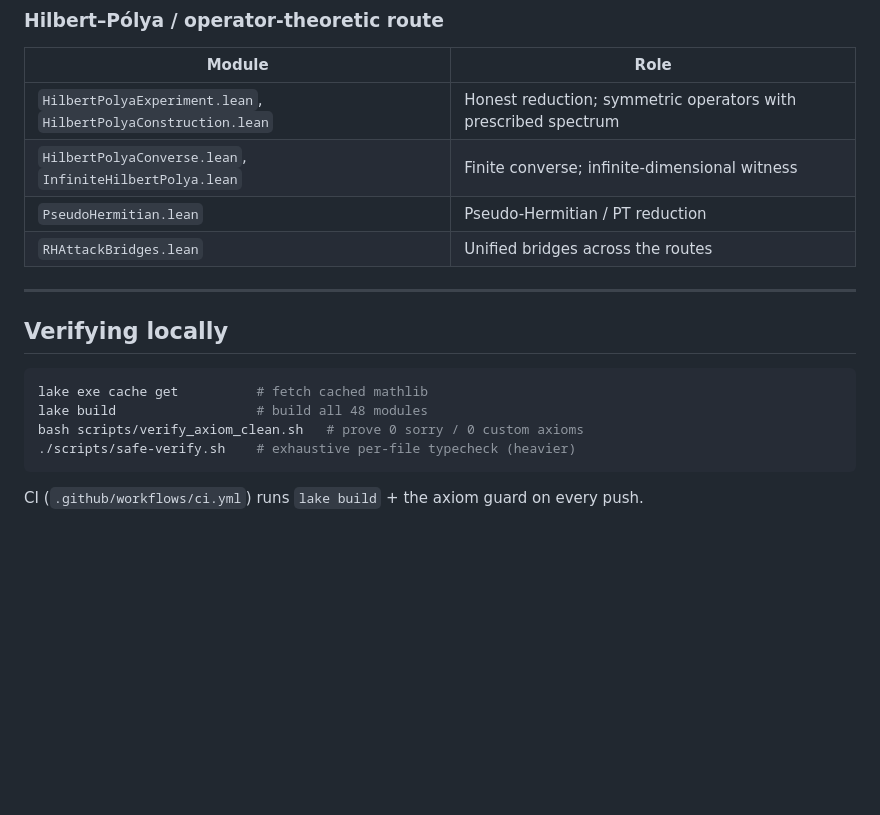
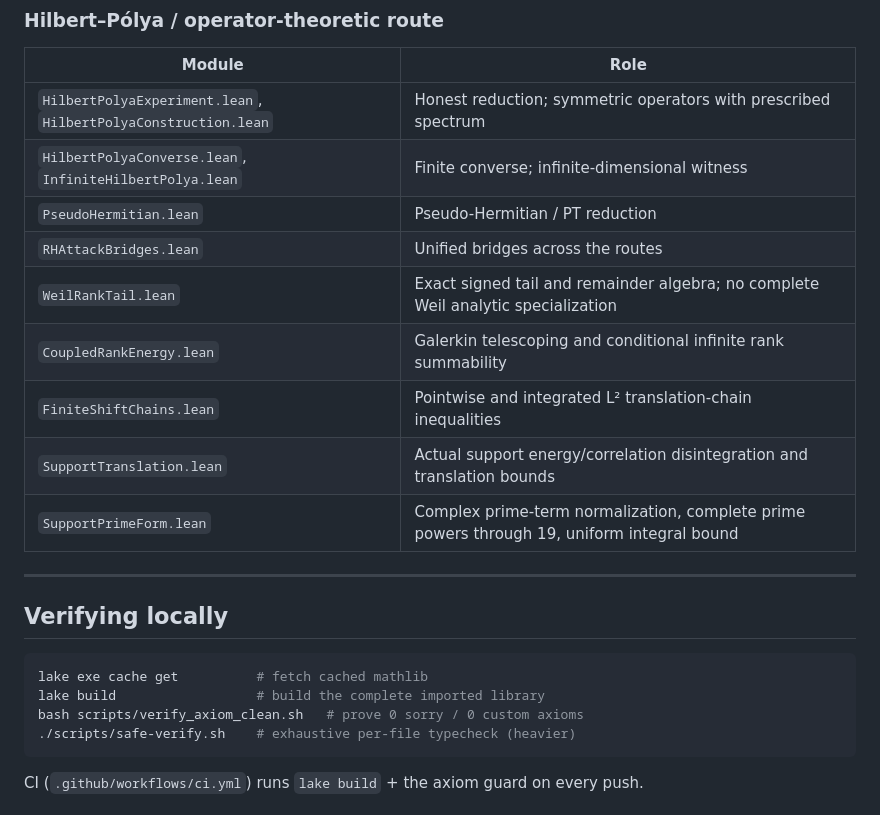
Before and after one commit to sciencenerd-des/reinmann, a Markdown page: ARCHITECTURE.md, the part around one of its changes. Drawn GitHub-style; blank space fills up the shorter version.

````diff
--- a/ARCHITECTURE.md
+++ b/ARCHITECTURE.md
@@ -140,6 +160,11 @@ axiom-clean.
 | `HilbertPolyaConverse.lean`, `InfiniteHilbertPolya.lean` | Finite converse; infinite-dimensional witness |
 | `PseudoHermitian.lean` | Pseudo-Hermitian / PT reduction |
 | `RHAttackBridges.lean` | Unified bridges across the routes |
+| `WeilRankTail.lean` | Exact signed tail and remainder algebra; no complete Weil analytic specialization |
+| `CoupledRankEnergy.lean` | Galerkin telescoping and conditional infinite rank summability |
+| `FiniteShiftChains.lean` | Pointwise and integrated L² translation-chain inequalities |
+| `SupportTranslation.lean` | Actual support energy/correlation disintegration and translation bounds |
+| `SupportPrimeForm.lean` | Complex prime-term normalization, complete prime powers through 19, uniform integral bound |
 
 ---
 
@@ -147,7 +172,7 @@ axiom-clean.
 
 ```sh
 lake exe cache get          # fetch cached mathlib
-lake build                  # build all 48 modules
+lake build                  # build the complete imported library
 bash scripts/verify_axiom_clean.sh   # prove 0 sorry / 0 custom axioms
 ./scripts/safe-verify.sh    # exhaustive per-file typecheck (heavier)
 ```
````
Also changed, not shown: other parts of ARCHITECTURE.md (+25 -5 lines), README.md (+25 -0 lines).
